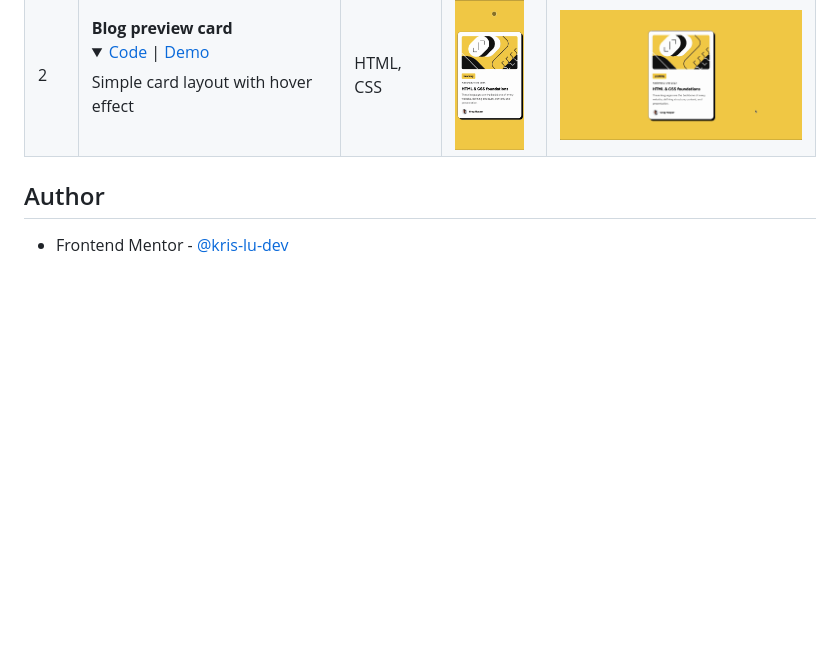
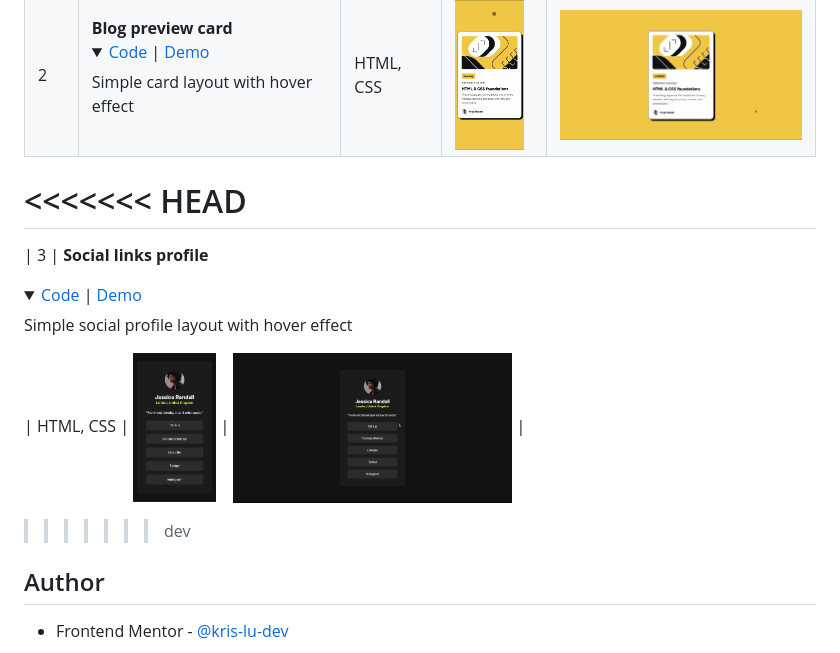
Before and after one commit to kris-lu-dev/Frontend-Mentor-Challenges, a Markdown page: README.md, the part around the change. GitHub-like rendering; pictures changed too: 03-Social-links-profile/Screenshot-mobile.gif (added), 03-Social-links-profile/Screenshot.gif (added); folded sections open; blank space fills up the shorter version.

Commit message:
03-Social-links-profile

```diff
--- a/README.md
+++ b/README.md
@@ -8,6 +8,10 @@
 | --- | --------------------------------------------------------------------------------------------------------------------------------------------------------------------------------------------------------------------------------------------------|------------------------------------------------------------------------------------------------------------------------------------------------------------------------------------------------------- | --------------------------------------------------------------------- | -------------------------------------------------------------- |
 | 1   | **QR code component** <br/> <details><summary>[Code](/01-QR-code-component/) \| [Demo](https://kris-lu-dev.github.io/Frontend-Mentor-Challenges/01-QR-code-component/) </summary>Simple QR code component</details>                                             | HTML, CSS | <img src="/01-QR-code-component/Screenshot-mobile.png" height="150"/>            | <img src="/01-QR-code-component/Screenshot.png" height="150"/>            |
 | 2   | **Blog preview card** <br/> <details><summary>[Code](/02-Blog-preview-card/) \| [Demo](https://kris-lu-dev.github.io/Frontend-Mentor-Challenges/02-Blog-preview-card/) </summary>Simple card layout with hover effect</details>                                             | HTML, CSS | <img src="/02-Blog-preview-card/Screenshot-mobile.gif" height="150"/>            | <img src="/02-Blog-preview-card/Screenshot.gif" height="150"/>            |
+<<<<<<< HEAD
+=======
+| 3   | **Social links profile** <br/> <details><summary>[Code](/03-Social-links-profile/) \| [Demo](https://kris-lu-dev.github.io/Frontend-Mentor-Challenges/03-Social-links-profile/) </summary>Simple social profile layout with hover effect</details>                                             | HTML, CSS | <img src="/03-Social-links-profile/Screenshot-mobile.gif" height="150"/>            | <img src="/03-Social-links-profile/Screenshot.gif" height="150"/>            |
+>>>>>>> dev
 
 
 
```
Also changed, not shown: 03-Social-links-profile/README.md (added, +20 -0 lines), 03-Social-links-profile/images/avatar-jessica.jpeg (added), 03-Social-links-profile/images/favicon-32x32.png (added), 3 other files.
